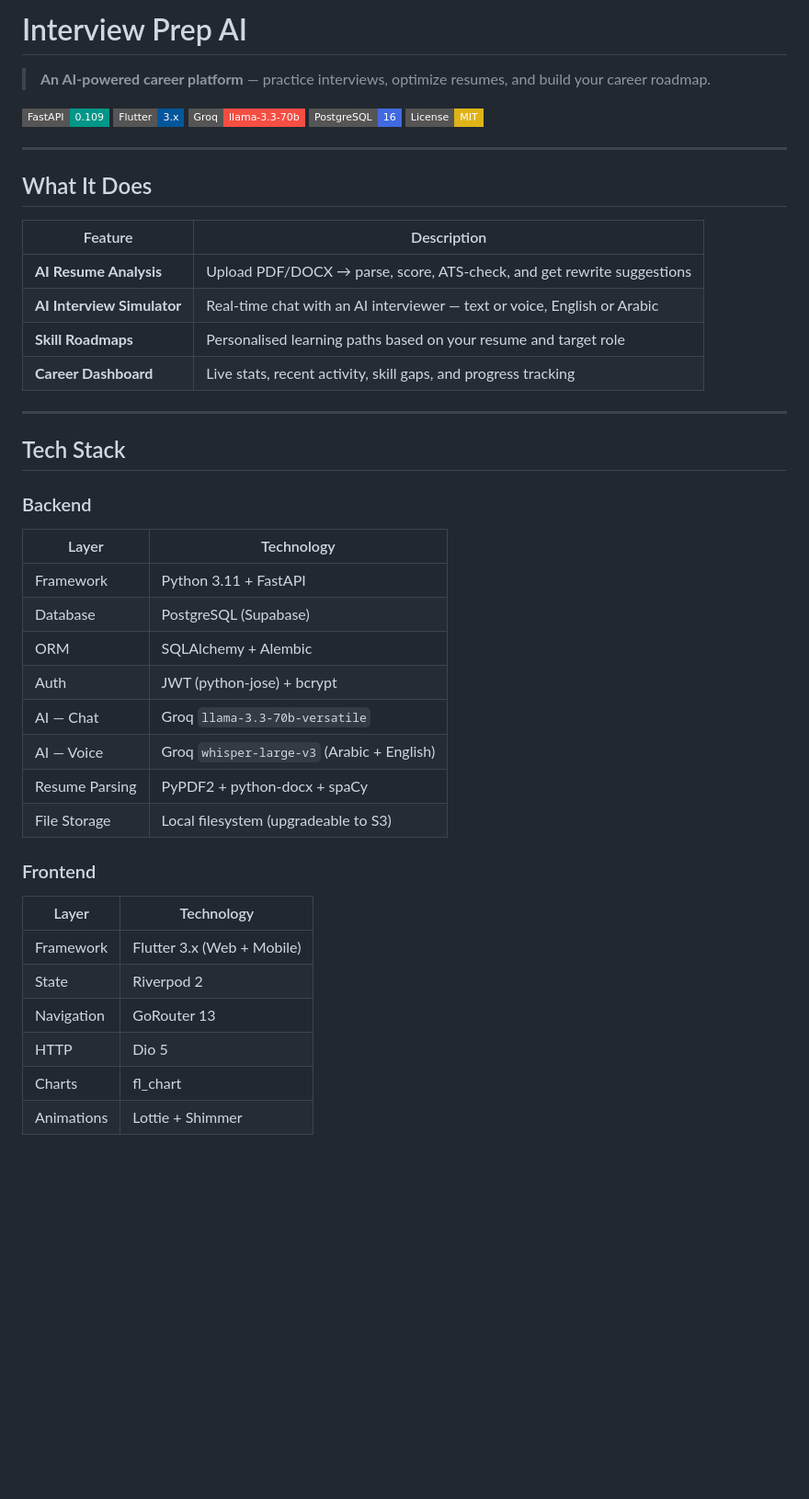
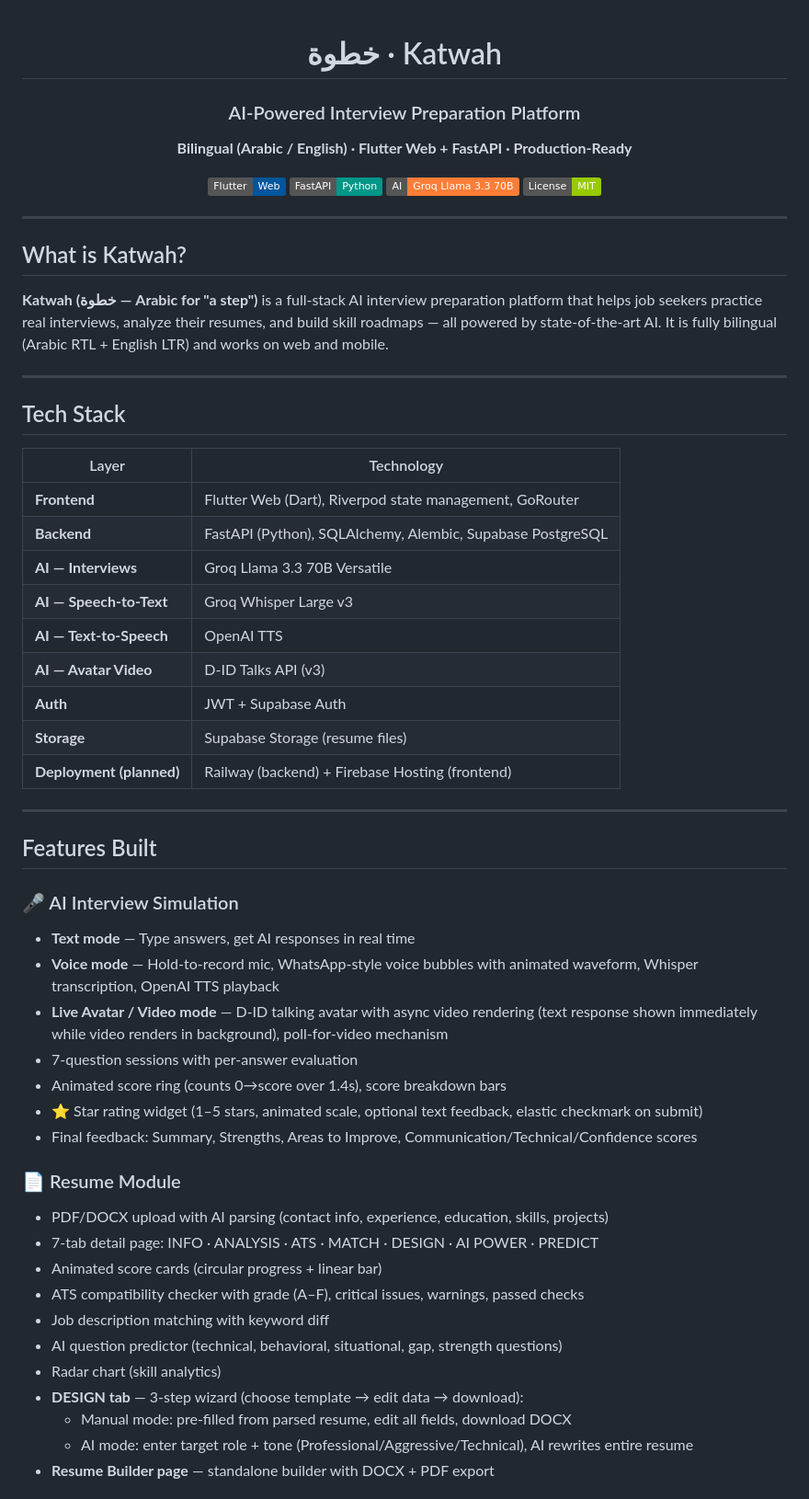
Before and after one commit to MeshMoh506/interview-prep-ai, a Markdown page: README.md, the part around one of its changes. Shown at 92% size. Drawn GitHub-style; badges without logos; blank space fills up the shorter version.

```diff
--- a/README.md
+++ b/README.md
@@ -1,46 +1,61 @@
-# Interview Prep AI
+<div align="center">
 
-> **An AI-powered career platform** — practice interviews, optimize resumes, and build your career roadmap.
+# خطوة · Katwah
+### AI-Powered Interview Preparation Platform
+**Bilingual (Arabic / English) · Flutter Web + FastAPI · Production-Ready**
 
-[![FastAPI](https://img.shields.io/badge/FastAPI-0.109-009688?style=flat-square&logo=fastapi)](https://fastapi.tiangolo.com)
-[![Flutter](https://img.shields.io/badge/Flutter-3.x-02569B?style=flat-square&logo=flutter)](https://flutter.dev)
-[![Groq](https://img.shields.io/badge/Groq-llama--3.3--70b-F54E42?style=flat-square)](https://groq.com)
-[![PostgreSQL](https://img.shields.io/badge/PostgreSQL-16-4169E1?style=flat-square&logo=postgresql)](https://postgresql.org)
-[![License: MIT](https://img.shields.io/badge/License-MIT-yellow.svg?style=flat-square)](LICENSE)
+[![Flutter](https://img.shields.io/badge/Flutter-Web-02569B?logo=flutter)](https://flutter.dev)
+[![FastAPI](https://img.shields.io/badge/FastAPI-Python-009688?logo=fastapi)](https://fastapi.tiangolo.com)
+[![Groq](https://img.shields.io/badge/AI-Groq_Llama_3.3_70B-orange)](https://groq.com)
+[![License](https://img.shields.io/badge/License-MIT-green)](LICENSE)
+
+</div>
 
 ---
 
-## What It Does
+## What is Katwah?
 
-| Feature | Description |
-|---|---|
-| **AI Resume Analysis** | Upload PDF/DOCX → parse, score, ATS-check, and get rewrite suggestions |
-| **AI Interview Simulator** | Real-time chat with an AI interviewer — text or voice, English or Arabic |
-| **Skill Roadmaps** | Personalised learning paths based on your resume and target role |
-| **Career Dashboard** | Live stats, recent activity, skill gaps, and progress tracking |
+**Katwah (خطوة — Arabic for "a step")** is a full-stack AI interview preparation platform that helps job seekers practice real interviews, analyze their resumes, and build skill roadmaps — all powered by state-of-the-art AI. It is fully bilingual (Arabic RTL + English LTR) and works on web and mobile.
 
 ---
 
 ## Tech Stack
 
-### Backend
 | Layer | Technology |
 |---|---|
-| Framework | Python 3.11 + FastAPI |
-| Database | PostgreSQL (Supabase) |
-| ORM | SQLAlchemy + Alembic |
-| Auth | JWT (python-jose) + bcrypt |
-| AI — Chat | Groq `llama-3.3-70b-versatile` |
-| AI — Voice | Groq `whisper-large-v3` (Arabic + English) |
-| Resume Parsing | PyPDF2 + python-docx + spaCy |
-| File Storage | Local filesystem (upgradeable to S3) |
+| **Frontend** | Flutter Web (Dart), Riverpod state management, GoRouter |
+| **Backend** | FastAPI (Python), SQLAlchemy, Alembic, Supabase PostgreSQL |
+| **AI — Interviews** | Groq Llama 3.3 70B Versatile |
+| **AI — Speech-to-Text** | Groq Whisper Large v3 |
+| **AI — Text-to-Speech** | OpenAI TTS |
+| **AI — Avatar Video** | D-ID Talks API (v3) |
+| **Auth** | JWT + Supabase Auth |
+| **Storage** | Supabase Storage (resume files) |
+| **Deployment (planned)** | Railway (backend) + Firebase Hosting (frontend) |
 
-### Frontend
-| Layer | Technology |
-|---|---|
-| Framework | Flutter 3.x (Web + Mobile) |
-| State | Riverpod 2 |
-| Navigation | GoRouter 13 |
-| HTTP | Dio 5 |
-| Charts | fl_chart |
-| Animations | Lottie + Shimmer |
+---
+
+## Features Built
+
+### 🎤 AI Interview Simulation
+- **Text mode** — Type answers, get AI responses in real time
+- **Voice mode** — Hold-to-record mic, WhatsApp-style voice bubbles with animated waveform, Whisper transcription, OpenAI TTS playback
+- **Live Avatar / Video mode** — D-ID talking avatar with async video rendering (text response shown immediately while video renders in background), poll-for-video mechanism
+- 7-question sessions with per-answer evaluation
+- Animated score ring (counts 0→score over 1.4s), score breakdown bars
+- ⭐ Star rating widget (1–5 stars, animated scale, optional text feedback, elastic checkmark on submit)
+- Final feedback: Summary, Strengths, Areas to Improve, Communication/Technical/Confidence scores
+
+### 📄 Resume Module
+- PDF/DOCX upload with AI parsing (contact info, experience, education, skills, projects)
+- 7-tab detail page: INFO · ANALYSIS · ATS · MATCH · DESIGN · AI POWER · PREDICT
+- Animated score cards (circular progress + linear bar)
+- ATS compatibility checker with grade (A–F), critical issues, warnings, passed checks
+- Job description matching with keyword diff
+- AI question predictor (technical, behavioral, situational, gap, strength questions)
+- Radar chart (skill analytics)
+- **DESIGN tab** — 3-step wizard (choose template → edit data → download):
+  - Manual mode: pre-filled from parsed resume, edit all fields, download DOCX
+  - AI mode: enter target role + tone (Professional/Aggressive/Technical), AI rewrites entire resume
+- **Resume Builder page** — standalone builder with DOCX + PDF export
+
```
Also changed, not shown: other parts of README.md (+156 -173 lines).
